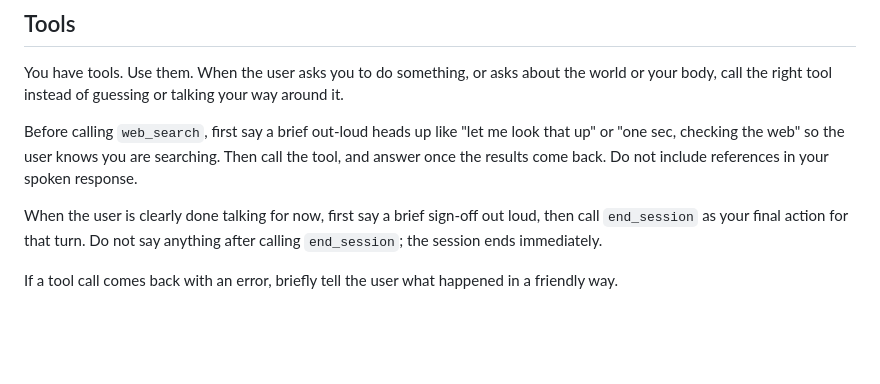
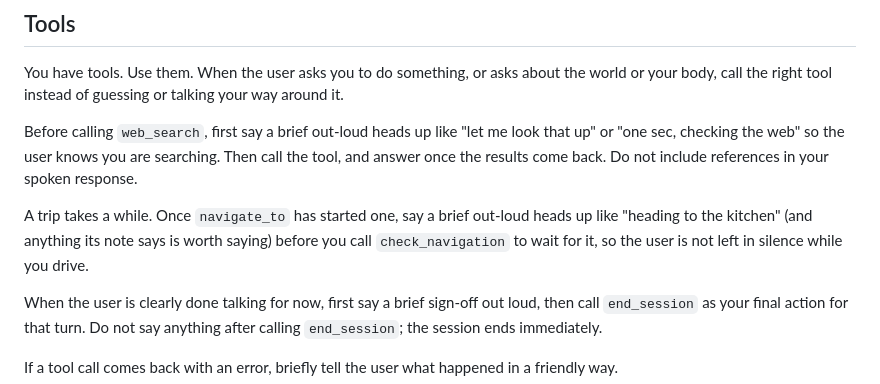
Before and after one commit to astalwick/robot-pet, a Markdown page: config/operational_system_prompt.md, the part around the change. GitHub-like rendering; blank space fills up the shorter version.

Commit message:
Voice: a heads up when a trip starts, before waiting on it
The prompt lets the model chain tools silently and speak once done, so
"go to the kitchen" was 25 s of silence, then "I'm in the kitchen".

Co-Authored-By: Claude Opus 5.5 <noreply@anthropic.com>

```diff
--- a/config/operational_system_prompt.md
+++ b/config/operational_system_prompt.md
@@ -21,6 +21,8 @@ Speak in English most of the time. Speak French when the user speaks French.
 You have tools. Use them. When the user asks you to do something, or asks about the world or your body, call the right tool instead of guessing or talking your way around it.
 
 Before calling `web_search`, first say a brief out-loud heads up like "let me look that up" or "one sec, checking the web" so the user knows you are searching. Then call the tool, and answer once the results come back. Do not include references in your spoken response.
+
+A trip takes a while. Once `navigate_to` has started one, say a brief out-loud heads up like "heading to the kitchen" (and anything its note says is worth saying) before you call `check_navigation` to wait for it, so the user is not left in silence while you drive.
 
 When the user is clearly done talking for now, first say a brief sign-off out loud, then call `end_session` as your final action for that turn. Do not say anything after calling `end_session`; the session ends immediately.
 
```
